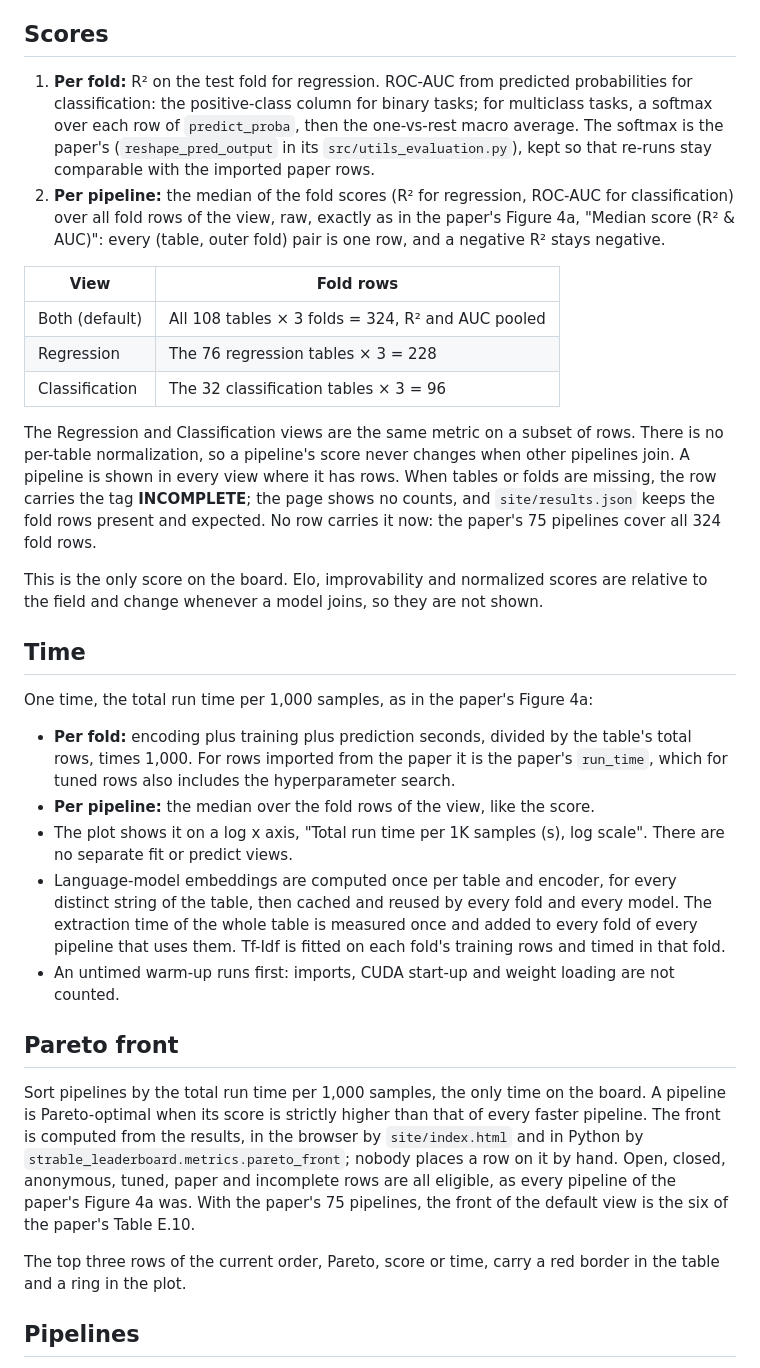
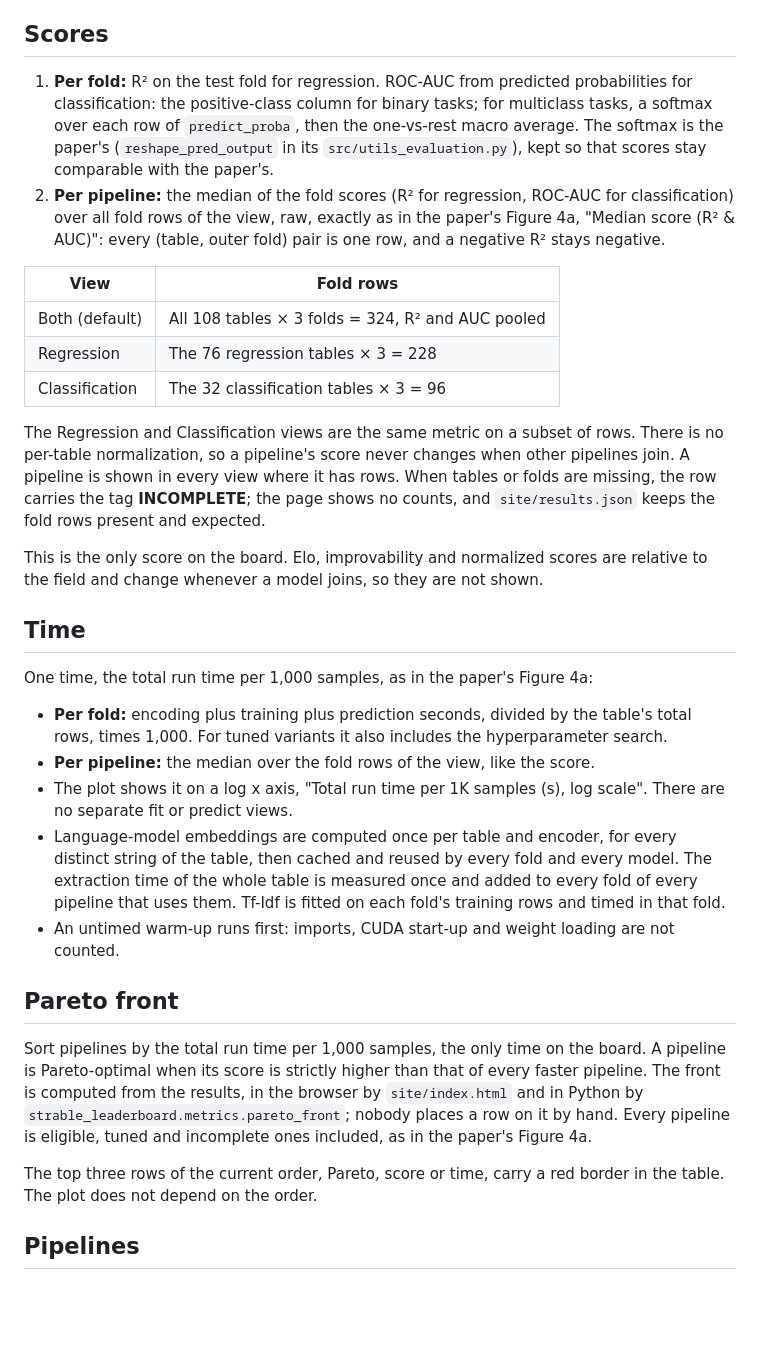
Before and after one commit to gblayer/strable-leaderboard, a Markdown page: docs/protocol.md, the part around one of its changes. Rendered like a GitHub page; blank space fills up the shorter version.

```diff
--- a/docs/protocol.md
+++ b/docs/protocol.md
@@ -44,7 +44,7 @@ Checked on 2026-10-09 for all 108 tables: the outer and inner folds in `splits/`
 
 ## Scores
 
-1. **Per fold:** R² on the test fold for regression. ROC-AUC from predicted probabilities for classification: the positive-class column for binary tasks; for multiclass tasks, a softmax over each row of `predict_proba`, then the one-vs-rest macro average. The softmax is the paper's (`reshape_pred_output` in its `src/utils_evaluation.py`), kept so that re-runs stay comparable with the imported paper rows.
+1. **Per fold:** R² on the test fold for regression. ROC-AUC from predicted probabilities for classification: the positive-class column for binary tasks; for multiclass tasks, a softmax over each row of `predict_proba`, then the one-vs-rest macro average. The softmax is the paper's (`reshape_pred_output` in its `src/utils_evaluation.py`), kept so that scores stay comparable with the paper's.
 2. **Per pipeline:** the median of the fold scores (R² for regression, ROC-AUC for classification) over all fold rows of the view, raw, exactly as in the paper's Figure 4a, "Median score (R² & AUC)": every (table, outer fold) pair is one row, and a negative R² stays negative.
 
 | View | Fold rows |
@@ -53,7 +53,7 @@ Checked on 2026-10-09 for all 108 tables: the outer and inner folds in `splits/`
 | Regression | The 76 regression tables × 3 = 228 |
 | Classification | The 32 classification tables × 3 = 96 |
 
-The Regression and Classification views are the same metric on a subset of rows. There is no per-table normalization, so a pipeline's score never changes when other pipelines join. A pipeline is shown in every view where it has rows. When tables or folds are missing, the row carries the tag **INCOMPLETE**; the page shows no counts, and `site/results.json` keeps the fold rows present and expected. No row carries it now: the paper's 75 pipelines cover all 324 fold rows.
+The Regression and Classification views are the same metric on a subset of rows. There is no per-table normalization, so a pipeline's score never changes when other pipelines join. A pipeline is shown in every view where it has rows. When tables or folds are missing, the row carries the tag **INCOMPLETE**; the page shows no counts, and `site/results.json` keeps the fold rows present and expected.
 
 This is the only score on the board. Elo, improvability and normalized scores are relative to the field and change whenever a model joins, so they are not shown.
 
@@ -61,7 +61,7 @@ This is the only score on the board. Elo, improvability and normalized scores ar
 
 One time, the total run time per 1,000 samples, as in the paper's Figure 4a:
 
-- **Per fold:** encoding plus training plus prediction seconds, divided by the table's total rows, times 1,000. For rows imported from the paper it is the paper's `run_time`, which for tuned rows also includes the hyperparameter search.
+- **Per fold:** encoding plus training plus prediction seconds, divided by the table's total rows, times 1,000. For tuned variants it also includes the hyperparameter search.
 - **Per pipeline:** the median over the fold rows of the view, like the score.
 - The plot shows it on a log x axis, "Total run time per 1K samples (s), log scale". There are no separate fit or predict views.
 - Language-model embeddings are computed once per table and encoder, for every distinct string of the table, then cached and reused by every fold and every model. The extraction time of the whole table is measured once and added to every fold of every pipeline that uses them. Tf-Idf is fitted on each fold's training rows and timed in that fold.
@@ -69,9 +69,9 @@ One time, the total run time per 1,000 samples, as in the paper's Figure 4a:
 
 ## Pareto front
 
-Sort pipelines by the total run time per 1,000 samples, the only time on the board. A pipeline is Pareto-optimal when its score is strictly higher than that of every faster pipeline. The front is computed from the results, in the browser by `site/index.html` and in Python by `strable_leaderboard.metrics.pareto_front`; nobody places a row on it by hand. Open, closed, anonymous, tuned, paper and incomplete rows are all eligible, as every pipeline of the paper's Figure 4a was. With the paper's 75 pipelines, the front of the default view is the six of the paper's Table E.10.
+Sort pipelines by the total run time per 1,000 samples, the only time on the board. A pipeline is Pareto-optimal when its score is strictly higher than that of every faster pipeline. The front is computed from the results, in the browser by `site/index.html` and in Python by `strable_leaderboard.metrics.pareto_front`; nobody places a row on it by hand. Every pipeline is eligible, tuned and incomplete ones included, as in the paper's Figure 4a.
 
-The top three rows of the current order, Pareto, score or time, carry a red border in the table and a ring in the plot.
+The top three rows of the current order, Pareto, score or time, carry a red border in the table. The plot does not depend on the order.
 
 ## Pipelines
 
```
Also changed, not shown: other parts of docs/protocol.md (+4 -14 lines).
